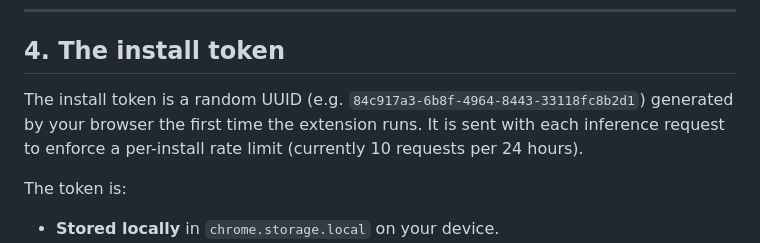
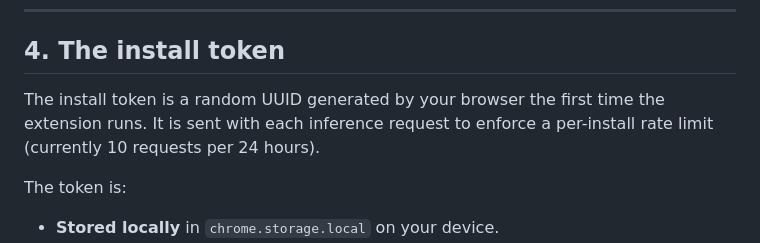
Before and after one commit to Speedylo/EchoAware, a Markdown page: PRIVACY.md, the part around the change. Rendered like a GitHub page.

```diff
--- a/PRIVACY.md
+++ b/PRIVACY.md
@@ -61,7 +61,7 @@ We do not use any other third-party services.
 
 ## 4. The install token
 
-The install token is a random UUID (e.g. `84c917a3-6b8f-4964-8443-33118fc8b2d1`) generated by your browser the first time the extension runs. It is sent with each inference request to enforce a per-install rate limit (currently 10 requests per 24 hours).
+The install token is a random UUID generated by your browser the first time the extension runs. It is sent with each inference request to enforce a per-install rate limit (currently 10 requests per 24 hours).
 
 The token is:
 
```
